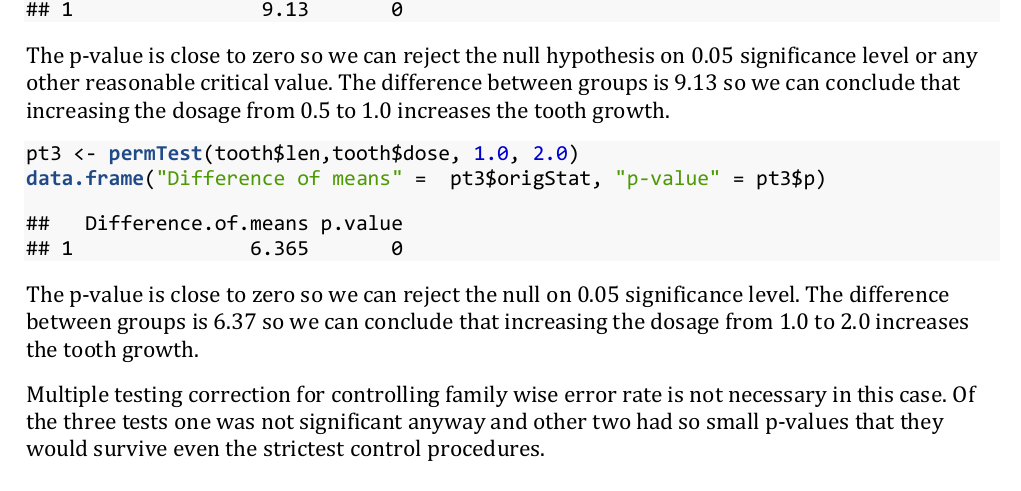
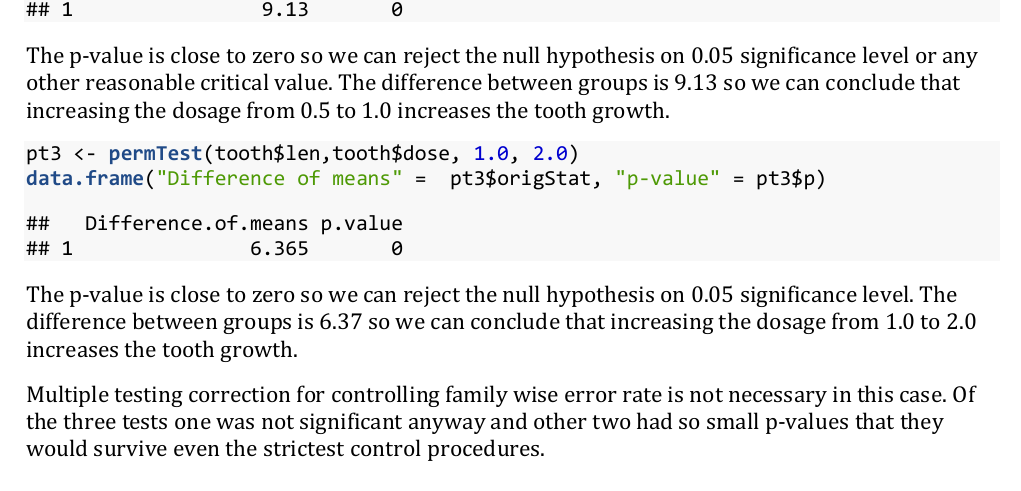
Before and after one commit to hpykala/statistical-inference-project, an R Markdown document (toothGrowth.Rmd): part of page 3 of 6, cut so that both start at the same text. The pictures show the output file toothGrowth.pdf that the author committed with the source.

Commit message:
Fix typo

````diff
--- a/toothGrowth.Rmd
+++ b/toothGrowth.Rmd
@@ -82,7 +82,7 @@ The p-value is close to zero so we can reject the null hypothesis on 0.05 signif
 pt3 <- permTest(tooth$len,tooth$dose, 1.0, 2.0)
 data.frame("Difference of means" =  pt3$origStat, "p-value" = pt3$p)
 ```
-The p-value is close to zero so we can reject the null on 0.05 significance level. The difference between groups is `r round(pt3$origStat,2)` so we can conclude that increasing the dosage from 1.0 to 2.0 increases the tooth growth.
+The p-value is close to zero so we can reject the null hypothesis on 0.05 significance level. The difference between groups is `r round(pt3$origStat,2)` so we can conclude that increasing the dosage from 1.0 to 2.0 increases the tooth growth.
 
 Multiple testing correction for controlling family wise error rate is not necessary in this case. Of the three tests one was not significant anyway and other two had so small p-values that they would survive even the strictest control procedures.
 
````
Also changed, not shown: toothGrowth.pdf.
